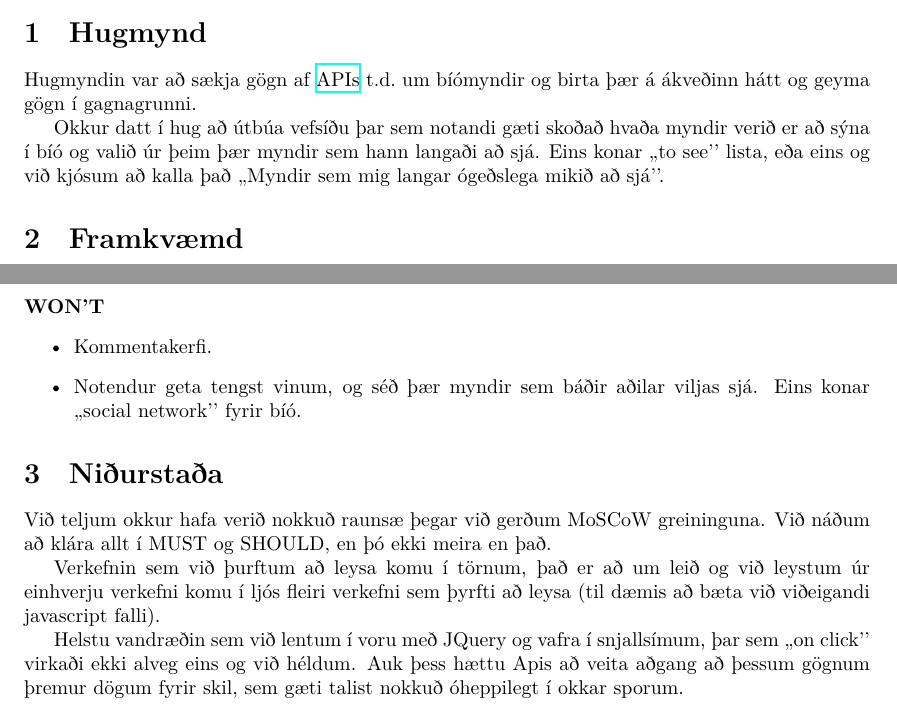
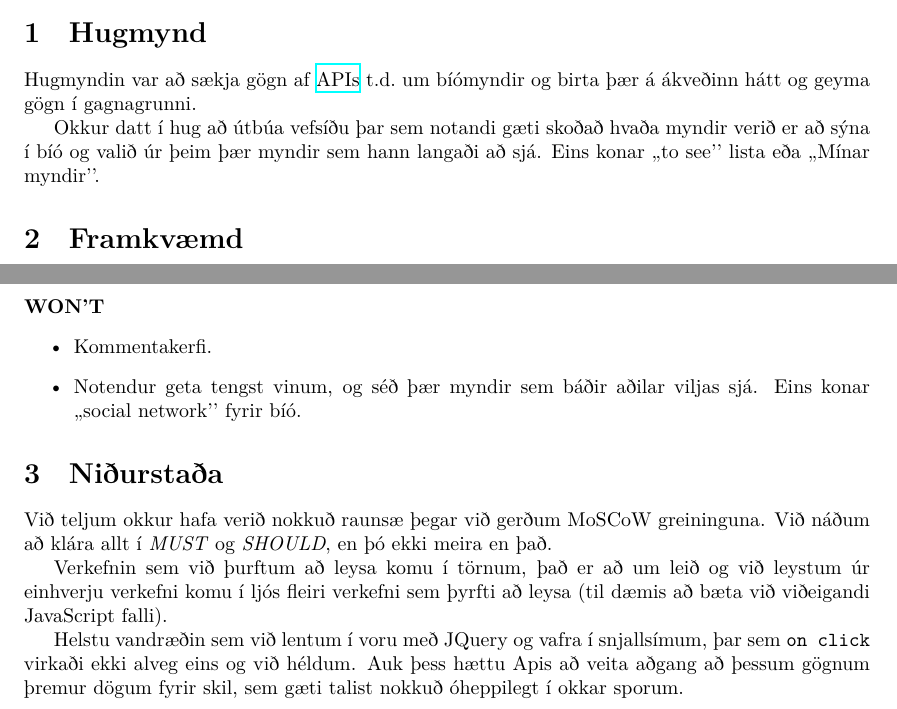
Before and after one commit to bjk17/cinema, a LaTeX document (report/report.tex): two parts of pages 1 and 2 of 2, joined at a grey line, cut so that both start at the same text. Compiled offline with XeLaTeX.

Commit message:
Report compiled

```diff
--- a/report/report.tex
+++ b/report/report.tex
@@ -26,13 +26,15 @@ og birta þær á ákveðinn hátt og geyma gögn í gagnagrunni.
 
 Okkur datt í hug að útbúa vefsíðu þar sem notandi gæti skoðað hvaða myndir verið er
 að sýna í bíó og valið úr þeim þær myndir sem hann langaði að sjá. Eins konar ,,to see’’
-lista, eða eins og við kjósum að kalla það ,,Myndir sem mig langar ógeðslega mikið að sjá’’.
+lista eða ,,Mínar myndir’’.
 
 \section{Framkvæmd}
-Við völdum að nota Python Django bakenda og JavaScript/jQuery fyrir asynchronous aðgerðir.  Ástæðan fyrir því að við völdum Django var að það er algengur rammi (e.\@ framework) auk þess sem okkur langaði að auka kunnáttu okkar í Python.
+Við völdum að nota Python Django bakenda og JavaScript/jQuery fyrir asynchronous aðgerðir.
+Ástæðan fyrir því að við völdum Django var að það er algengur rammi (e.\@ framework) auk þess
+sem okkur langaði að auka kunnáttu okkar í Python.
 
-Við gerðum MoSCoW greiningu, þ.e.\@ við áætluðum hvaða virkni væri nauðsynleg, gagnleg
-og hvað væri gaman að hafa aukalega. Einnig áætluðum við hvaða virkni við vildum ekki hafa. \\
+Við gerðum MoSCoW greiningu, þ.e.\@ við áætluðum hvaða virkni væri nauðsynleg, gagnleg og
+hvað væri gaman að hafa aukalega. Einnig áætluðum við hvaða virkni við vildum ekki hafa. \\
 
 \noindent\textbf{MUST}
 \begin{itemize}
@@ -61,14 +63,21 @@ og hvað væri gaman að hafa aukalega. Einnig áætluðum við hvaða virkni vi
 \noindent\textbf{WON'T}
 \begin{itemize}
     \item Kommentakerfi.
-    \item Notendur geta tengst vinum, og séð þær myndir sem báðir aðilar viljas sjá. Eins konar ,,social network’’ fyrir bíó.
+    \item Notendur geta tengst vinum, og séð þær myndir sem báðir aðilar viljas sjá.
+        Eins konar ,,social network’’ fyrir bíó.
 \end{itemize}
 
 \section{Niðurstaða}
-Við teljum okkur hafa verið nokkuð raunsæ þegar við gerðum MoSCoW greininguna.  Við náðum að klára allt í MUST og SHOULD, en þó ekki meira en það.
+Við teljum okkur hafa verið nokkuð raunsæ þegar við gerðum MoSCoW greininguna.
+Við náðum að klára allt í \emph{MUST} og \emph{SHOULD}, en þó ekki meira en það.
 
-Verkefnin sem við þurftum að leysa komu í törnum, það er að um leið og við leystum úr einhverju verkefni komu í ljós fleiri verkefni sem þyrfti að leysa (til dæmis að bæta við viðeigandi javascript falli).
+Verkefnin sem við þurftum að leysa komu í törnum, það er að um leið og við leystum
+úr einhverju verkefni komu í ljós fleiri verkefni sem þyrfti að leysa
+(til dæmis að bæta við viðeigandi JavaScript falli).
 
-Helstu vandræðin sem við lentum í voru með JQuery og vafra í snjallsímum, þar sem ,,on click’’ virkaði ekki alveg eins og við héldum. Auk þess hættu Apis að veita aðgang að þessum gögnum þremur dögum fyrir skil, sem gæti talist nokkuð óheppilegt í okkar sporum.
+Helstu vandræðin sem við lentum í voru með JQuery og vafra í snjallsímum, þar sem
+\texttt{on click} virkaði ekki alveg eins og við héldum. Auk þess hættu Apis að
+veita aðgang að þessum gögnum þremur dögum fyrir skil, sem gæti talist nokkuð óheppilegt
+í okkar sporum.
 
 \end{document}
```
Also changed, not shown: report/report.pdf.
